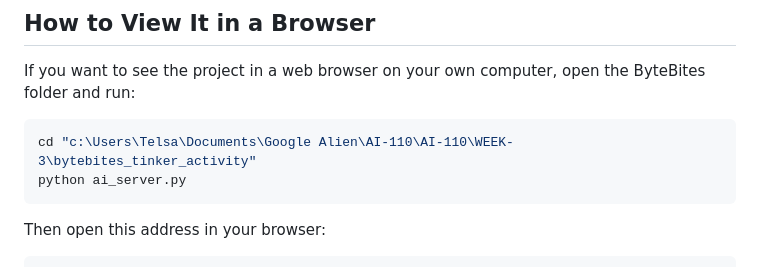
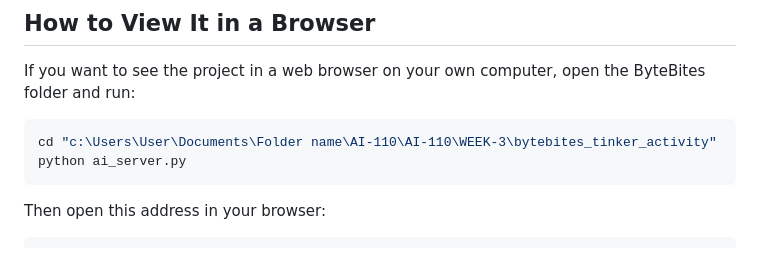
Before and after one commit to ba-00001/AI-110, a Markdown page: WEEK-3/bytebites_tinker_activity/README.md, the part around one of its changes. GitHub-like rendering.

Commit message:
Revise README for file paths and content updates
Updated README with new file paths and removed placeholder comments.

````diff
--- a/WEEK-3/bytebites_tinker_activity/README.md
+++ b/WEEK-3/bytebites_tinker_activity/README.md
@@ -147,7 +150,7 @@ python -m pytest
 If you want to see the project in a web browser on your own computer, open the ByteBites folder and run:
 
 ```powershell
-cd "c:\Users\Telsa\Documents\Google Alien\AI-110\AI-110\WEEK-3\bytebites_tinker_activity"
+cd "c:\Users\User\Documents\Folder name\AI-110\AI-110\WEEK-3\bytebites_tinker_activity"
 python ai_server.py
 ```
 
````
Also changed, not shown: other parts of WEEK-3/bytebites_tinker_activity/README.md (+3 -0 lines).
